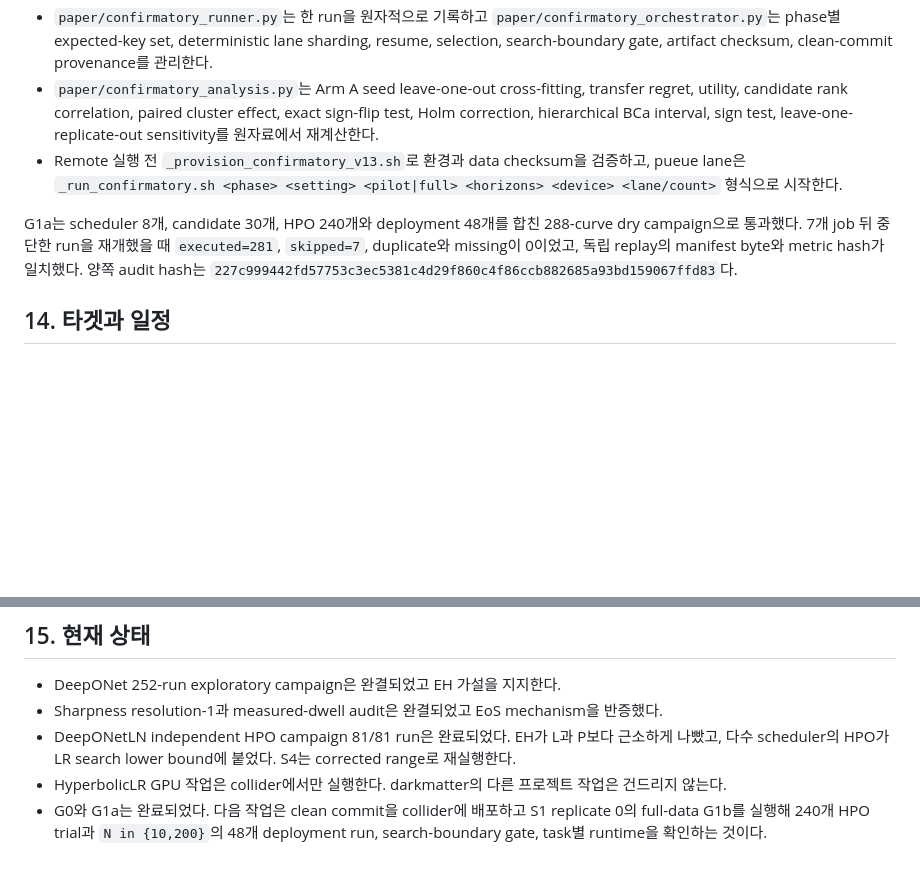
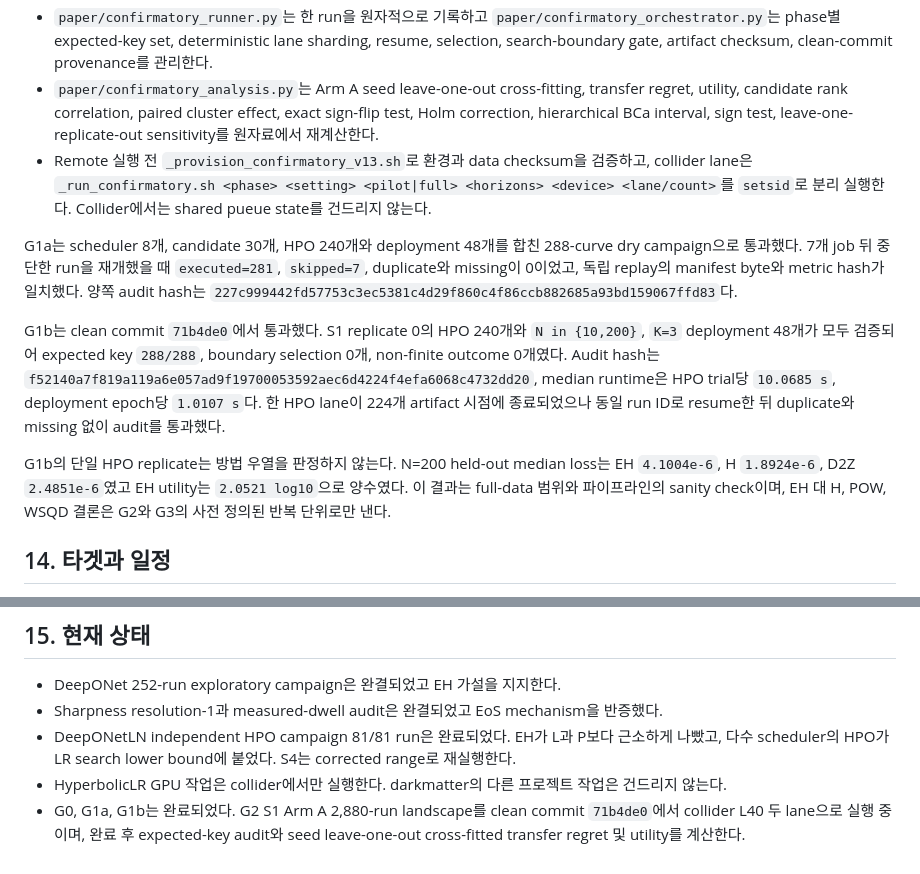
Before and after one commit to Axect/HyperbolicLR, a Markdown page: PUBLICATION_PLAN.md, 2 parts joined by grey strips. Drawn GitHub-style; blank space fills up the shorter version.

Commit message:
Record G1b pipeline gate

```diff
--- a/PUBLICATION_PLAN.md
+++ b/PUBLICATION_PLAN.md
@@ -305,9 +305,13 @@ G1a acceptance는 다음을 모두 요구한다: expected artifact key set 일
 - `paper/protocol/operator_v13.json`과 `paper/protocol/cifar10_v13.json`은 각각 독립 operator split과 CIFAR-10 45k/5k/10k split을 동결한다. Runner는 새 run마다 manifest hash와 실제 source file checksum을 확인한다.
 - `paper/confirmatory_runner.py`는 한 run을 원자적으로 기록하고 `paper/confirmatory_orchestrator.py`는 phase별 expected-key set, deterministic lane sharding, resume, selection, search-boundary gate, artifact checksum, clean-commit provenance를 관리한다.
 - `paper/confirmatory_analysis.py`는 Arm A seed leave-one-out cross-fitting, transfer regret, utility, candidate rank correlation, paired cluster effect, exact sign-flip test, Holm correction, hierarchical BCa interval, sign test, leave-one-replicate-out sensitivity를 원자료에서 재계산한다.
-- Remote 실행 전 `_provision_confirmatory_v13.sh`로 환경과 data checksum을 검증하고, pueue lane은 `_run_confirmatory.sh <phase> <setting> <pilot|full> <horizons> <device> <lane/count>` 형식으로 시작한다.
+- Remote 실행 전 `_provision_confirmatory_v13.sh`로 환경과 data checksum을 검증하고, collider lane은 `_run_confirmatory.sh <phase> <setting> <pilot|full> <horizons> <device> <lane/count>`를 `setsid`로 분리 실행한다. Collider에서는 shared pueue state를 건드리지 않는다.
 
 G1a는 scheduler 8개, candidate 30개, HPO 240개와 deployment 48개를 합친 288-curve dry campaign으로 통과했다. 7개 job 뒤 중단한 run을 재개했을 때 `executed=281`, `skipped=7`, duplicate와 missing이 0이었고, 독립 replay의 manifest byte와 metric hash가 일치했다. 양쪽 audit hash는 `227c999442fd57753c3ec5381c4d29f860c4f86ccb882685a93bd159067ffd83`다.
+
+G1b는 clean commit `71b4de0`에서 통과했다. S1 replicate 0의 HPO 240개와 `N in {10,200}`, `K=3` deployment 48개가 모두 검증되어 expected key `288/288`, boundary selection 0개, non-finite outcome 0개였다. Audit hash는 `f52140a7f819a119a6e057ad9f19700053592aec6d4224f4efa6068c4732dd20`, median runtime은 HPO trial당 `10.0685 s`, deployment epoch당 `1.0107 s`다. 한 HPO lane이 224개 artifact 시점에 종료되었으나 동일 run ID로 resume한 뒤 duplicate와 missing 없이 audit를 통과했다.
+
+G1b의 단일 HPO replicate는 방법 우열을 판정하지 않는다. N=200 held-out median loss는 EH `4.1004e-6`, H `1.8924e-6`, D2Z `2.4851e-6`였고 EH utility는 `2.0521 log10`으로 양수였다. 이 결과는 full-data 범위와 파이프라인의 sanity check이며, EH 대 H, POW, WSQD 결론은 G2와 G3의 사전 정의된 반복 단위로만 낸다.
 
 ## 14. 타겟과 일정
 
@@ -331,4 +335,4 @@ G1a는 scheduler 8개, candidate 30개, HPO 240개와 deployment 48개를 합친
 - Sharpness resolution-1과 measured-dwell audit은 완결되었고 EoS mechanism을 반증했다.
 - DeepONetLN independent HPO campaign 81/81 run은 완료되었다. EH가 L과 P보다 근소하게 나빴고, 다수 scheduler의 HPO가 LR search lower bound에 붙었다. S4는 corrected range로 재실행한다.
 - HyperbolicLR GPU 작업은 collider에서만 실행한다. darkmatter의 다른 프로젝트 작업은 건드리지 않는다.
-- G0와 G1a는 완료되었다. 다음 작업은 clean commit을 collider에 배포하고 S1 replicate 0의 full-data G1b를 실행해 240개 HPO trial과 `N in {10,200}`의 48개 deployment run, search-boundary gate, task별 runtime을 확인하는 것이다.
+- G0, G1a, G1b는 완료되었다. G2 S1 Arm A 2,880-run landscape를 clean commit `71b4de0`에서 collider L40 두 lane으로 실행 중이며, 완료 후 expected-key audit와 seed leave-one-out cross-fitted transfer regret 및 utility를 계산한다.
```
Also changed, not shown: SESSION_OFF.md (+12 -11 lines).
